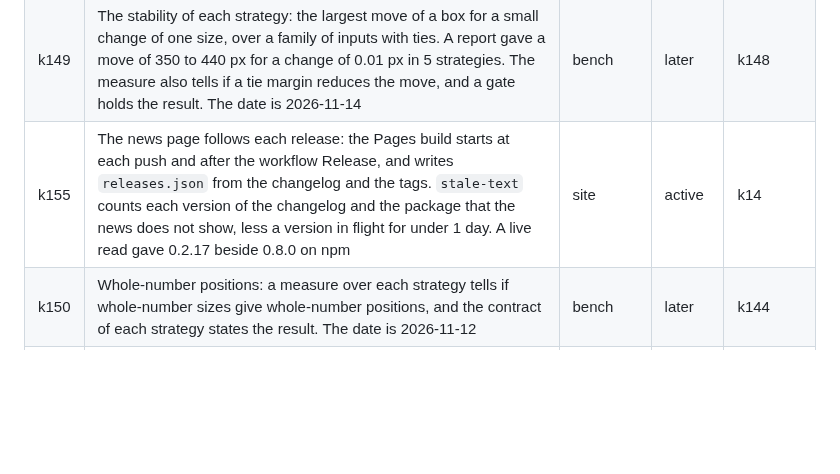
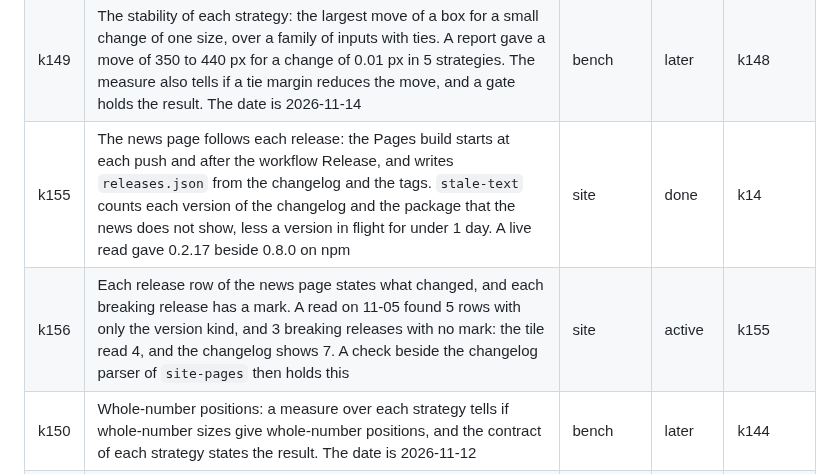
Before and after one commit to mark1russell7/packing, a Markdown page: docs/ROADMAP.md, the part around the change. Rendered like a GitHub page; blank space fills up the shorter version.

```diff
--- a/docs/ROADMAP.md
+++ b/docs/ROADMAP.md
@@ -156,7 +156,8 @@ Status: done, done, waiting, next, done.
 | k147 | The fit of a law and the count of the modes move from the bench of this package to `@mark1russell7/rigor-statistics`, so one home holds them. The law count stays the same | bench | done | k146 |
 | k148 | The results of the site on the current release. The snapshots date from 2026-10-28, on releases 0.2.10 to 0.2.17, and npm has 0.8.0. A rerun through CI refreshes each snapshot by 2026-11-07. A scheduled job keeps them within the limit of the data-age gate by 2026-11-08. Each snapshot keeps `run`, `date` and `release` in `origin`, and no measured page has `run: null` | bench | active | k122 |
 | k149 | The stability of each strategy: the largest move of a box for a small change of one size, over a family of inputs with ties. A report gave a move of 350 to 440 px for a change of 0.01 px in 5 strategies. The measure also tells if a tie margin reduces the move, and a gate holds the result. The date is 2026-11-14 | bench | later | k148 |
-| k155 | The news page follows each release: the Pages build starts at each push and after the workflow Release, and writes `releases.json` from the changelog and the tags. `stale-text` counts each version of the changelog and the package that the news does not show, less a version in flight for under 1 day. A live read gave 0.2.17 beside 0.8.0 on npm | site | active | k14 |
+| k155 | The news page follows each release: the Pages build starts at each push and after the workflow Release, and writes `releases.json` from the changelog and the tags. `stale-text` counts each version of the changelog and the package that the news does not show, less a version in flight for under 1 day. A live read gave 0.2.17 beside 0.8.0 on npm | site | done | k14 |
+| k156 | Each release row of the news page states what changed, and each breaking release has a mark. A read on 11-05 found 5 rows with only the version kind, and 3 breaking releases with no mark: the tile read 4, and the changelog shows 7. A check beside the changelog parser of `site-pages` then holds this | site | active | k155 |
 | k150 | Whole-number positions: a measure over each strategy tells if whole-number sizes give whole-number positions, and the contract of each strategy states the result. The date is 2026-11-12 | bench | later | k144 |
 | k151 | A wall budget for each pair of the bench: 15 s up to 30 items, 30 s above. A pair over budget keeps a censored record. After 2 overruns of an entry at one size, its other pairs at that size and above do not start. A job records its control time, so a censored result near the budget can be read. | bench | active | k148 |
 | k152 | An ordered group in `superviseCases` of `rigor-bench`: a stop at one size also stops the larger sizes. `budgetCases` gives each case the entry as its group and its size as its `rank` (`rigor-bench` 0.2.13), so the stage keys that never run are gone | bench | done | k151 |
```
Also changed, not shown: packages/packing/CHANGELOG.md (+25 -3 lines).
